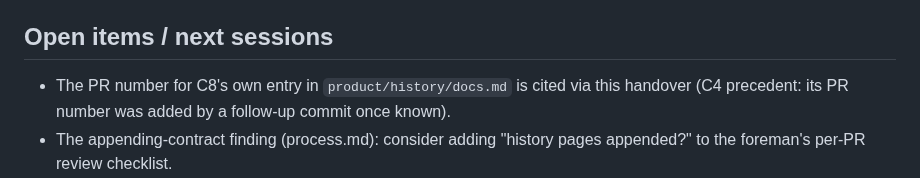
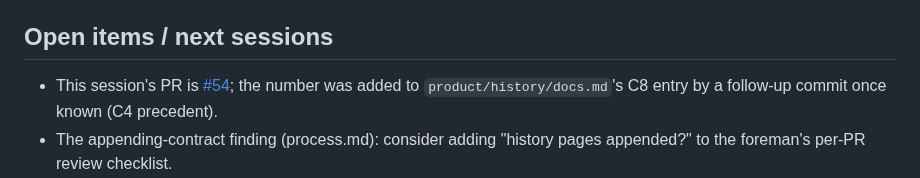
Before and after one commit to DonHeidi/notebooklm-clone, a Markdown page: handovers/2026-08-18-session-c8-history-latest.md, the part around the change. Drawn GitHub-style.

Commit message:
docs(product): cite the C8 PR number in the docs history page
Co-Authored-By: Claude Fable 5 <noreply@anthropic.com>

```diff
--- a/handovers/2026-08-18-session-c8-history-latest.md
+++ b/handovers/2026-08-18-session-c8-history-latest.md
@@ -84,9 +84,10 @@ None — no dependencies added, `bun.lock`/root `package.json`/root
 
 ## Open items / next sessions
 
-- The PR number for C8's own entry in `product/history/docs.md` is cited
-  via this handover (C4 precedent: its PR number was added by a follow-up
-  commit once known).
+- This session's PR is
+  [#54](https://github.com/DonHeidi/notebooklm-clone/pull/54); the number
+  was added to `product/history/docs.md`'s C8 entry by a follow-up commit
+  once known (C4 precedent).
 - The appending-contract finding (process.md): consider adding "history
   pages appended?" to the foreman's per-PR review checklist.
 - `product/history/marketing.md` gained one dated update (no
```
Also changed, not shown: product/history/docs.md (+4 -3 lines).
